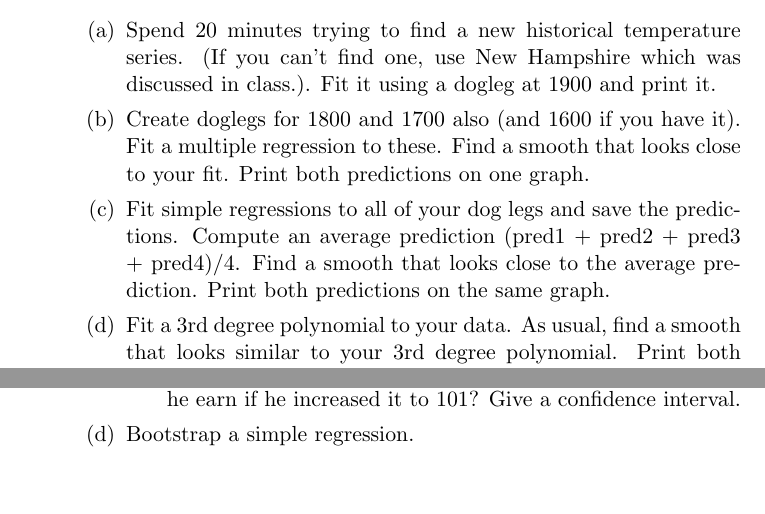
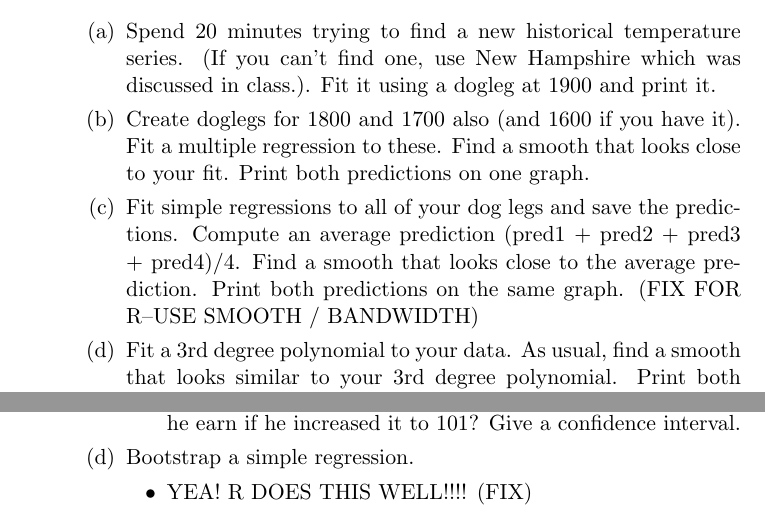
Before and after one commit to deanpfoster/deanpfoster.github.io, a LaTeX problem sheet (teaching/471/assignment2.tex): two parts of pages 1 and 2 of 3, joined at a grey line, cut so that both start at the same text, the shorter picture padded with empty space. Compiled offline with pdfLaTeX.

Commit message:
fast git checkin

```diff
--- a/teaching/471/assignment2.tex
+++ b/teaching/471/assignment2.tex
@@ -18,7 +18,7 @@ close to your fit.  Print both predictions on one graph.
 \item Fit simple regressions to all of your dog legs and save the
 predictions.  Compute an average prediction (pred1 + pred2 + pred3 +
 pred4)/4.  Find a smooth that looks close to the average prediction.
-Print both predictions on the same graph.
+Print both predictions on the same graph.  (FIX FOR R--USE SMOOTH / BANDWIDTH)
 \item Fit a 3rd degree polynomial to your data.  As usual, find a
 smooth that looks similar to your 3rd degree polynomial.  Print both
 predictions.
@@ -91,6 +91,7 @@ he earn if he increased it to 101?  Give a confidence interval.
 \end{itemize}
 \item Bootstrap a simple regression.
 \begin{itemize}
+\item YEA!   R DOES THIS WELL!!!!  (FIX)
 \item Do at least 10 bootstrap recalcuations of your estimate of
 slope.  From these compute a standard deviation.
 \item For a player who has an RUNS of 100, how many more dollars would
```
